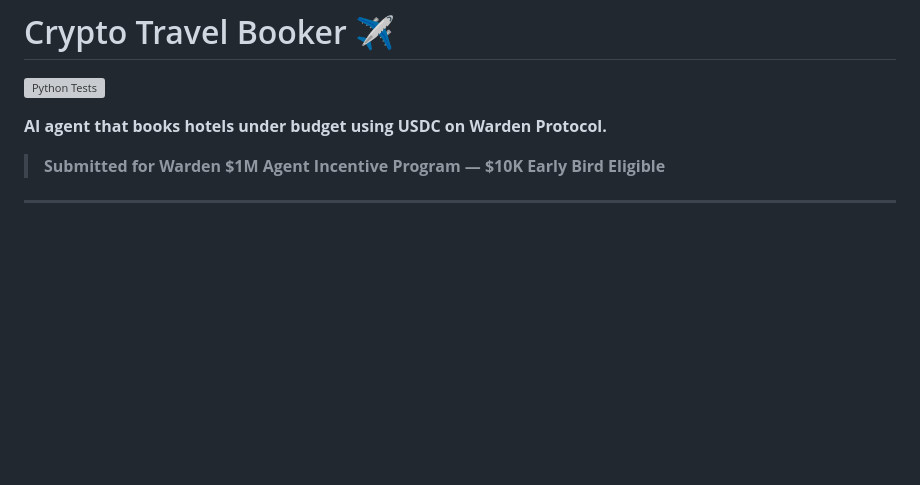
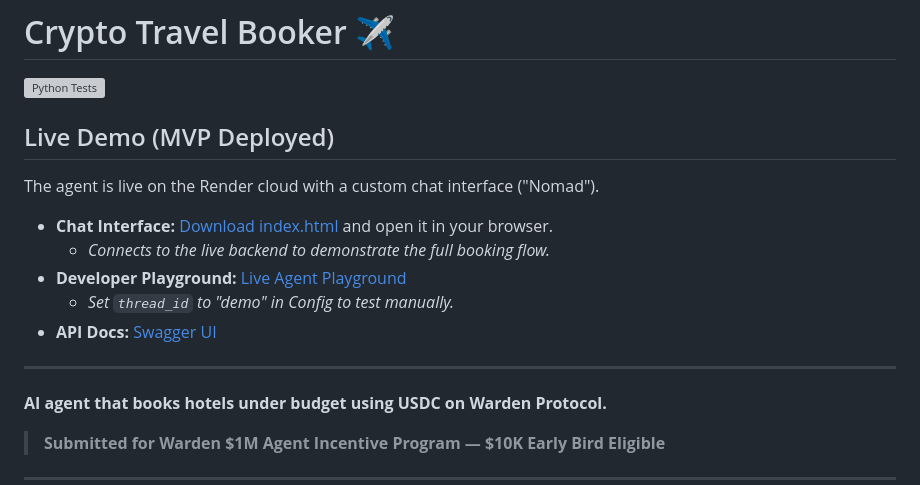
Before and after one commit to Joshua15310/travel-defi-agent, a Markdown page: README.md, the part around the change. Drawn GitHub-style; blank space fills up the shorter version; grey boxes are pictures that could not be loaded.

Commit message:
Updated reade.me

```diff
--- a/README.md
+++ b/README.md
@@ -1,6 +1,18 @@
 # Crypto Travel Booker ✈️
 
 [![Python Tests](https://github.com/Joshua15310/travel-defi-agent/actions/workflows/python-tests.yml/badge.svg)](https://github.com/Joshua15310/travel-defi-agent/actions/workflows/python-tests.yml)
+
+## Live Demo (MVP Deployed)
+
+The agent is live on the Render cloud with a custom chat interface ("Nomad").
+
+- **Chat Interface:** [Download index.html](index.html) and open it in your browser.
+  - *Connects to the live backend to demonstrate the full booking flow.*
+- **Developer Playground:** [Live Agent Playground](https://crypto-defi-agent.onrender.com/agent/playground/)
+  - *Set `thread_id` to "demo" in Config to test manually.*
+- **API Docs:** [Swagger UI](https://crypto-defi-agent.onrender.com/docs)
+
+---
 
 **AI agent that books hotels under budget using USDC on Warden Protocol.**
 
```
